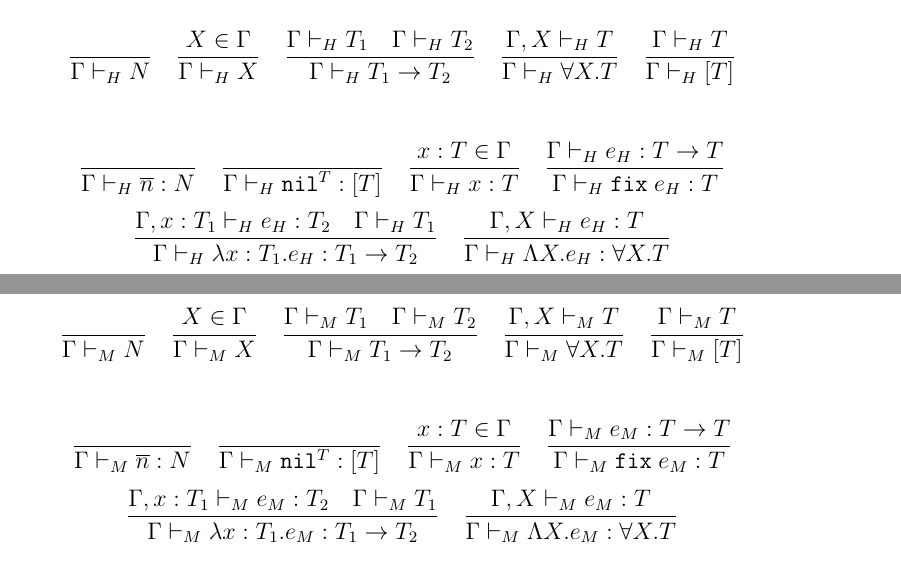
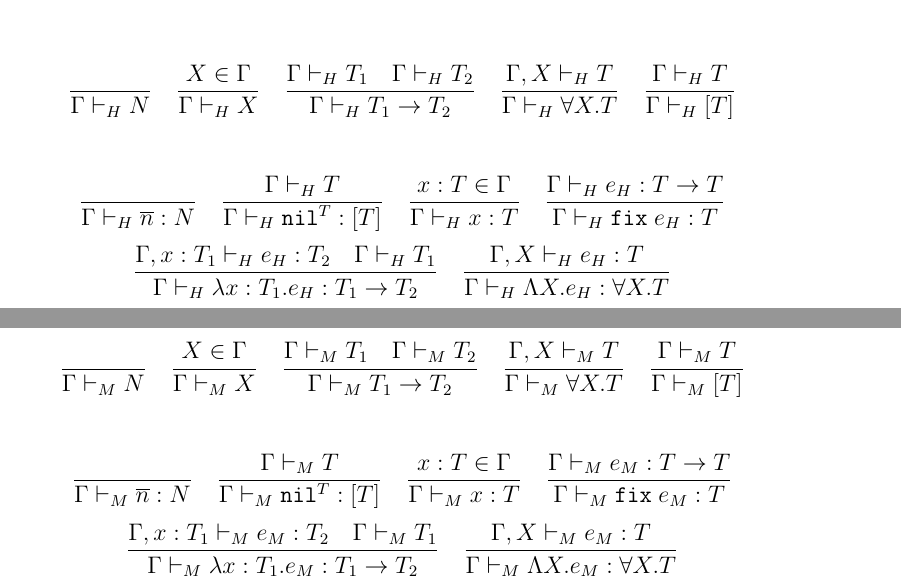
Before and after one commit to willfaught/thesis, a LaTeX document (model/model.tex, which reads model/hctr.tex, model/mctr.tex): two parts of pages 1 and 4 of 9, joined at a grey line, cut so that both start at the same text. Compiled offline with pdfLaTeX.

Commit message:
Added a well-formed type check for the HM nil T.

```diff
--- a/model/hctr.tex
+++ b/model/hctr.tex
@@ -14,7 +14,7 @@
 \[
 \frac{}{\Gamma\vdash_{H}\overline{n}:N}
 \quad
-\frac{}{\Gamma\vdash_{H}\mathtt{nil}^{T}:[T]}
+\frac{\Gamma\vdash_{H}T}{\Gamma\vdash_{H}\mathtt{nil}^{T}:[T]}
 \quad
 \frac{x:T\in\Gamma}{\Gamma\vdash_{H}x:T}
 \quad
--- a/model/mctr.tex
+++ b/model/mctr.tex
@@ -14,7 +14,7 @@
 \[
 \frac{}{\Gamma\vdash_{M}\overline{n}:N}
 \quad
-\frac{}{\Gamma\vdash_{M}\mathtt{nil}^{T}:[T]}
+\frac{\Gamma\vdash_{M}T}{\Gamma\vdash_{M}\mathtt{nil}^{T}:[T]}
 \quad
 \frac{x:T\in\Gamma}{\Gamma\vdash_{M}x:T}
 \quad
```
